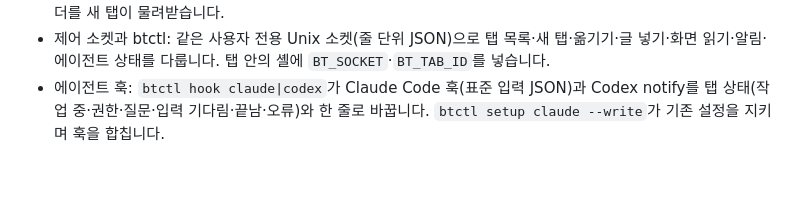
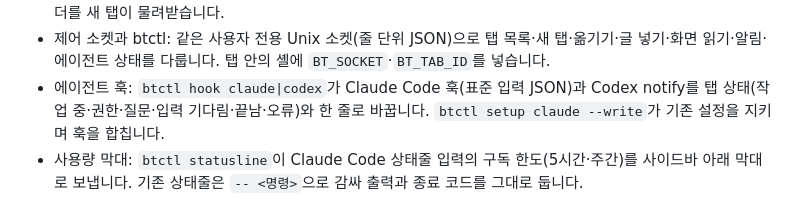
Before and after one commit to dj258255/b-terminal, a Markdown page: CHANGELOG.md, the part around the change. GitHub-like rendering; blank space fills up the shorter version.

```diff
--- a/CHANGELOG.md
+++ b/CHANGELOG.md
@@ -13,3 +13,4 @@
 - 알림: PTY 출력에서 OSC 9·99·777 알림을 뽑아 보고 있지 않은 탭에 안 읽음 점과 알림 한 줄을 보이고, 창을 보고 있지 않으면 데스크톱 알림을 띄웁니다. OSC 9;4(진행 표시)는 알림으로 세지 않습니다. 셸이 OSC 7로 알린 폴더를 새 탭이 물려받습니다.
 - 제어 소켓과 btctl: 같은 사용자 전용 Unix 소켓(줄 단위 JSON)으로 탭 목록·새 탭·옮기기·글 넣기·화면 읽기·알림·에이전트 상태를 다룹니다. 탭 안의 셸에 `BT_SOCKET`·`BT_TAB_ID`를 넣습니다.
 - 에이전트 훅: `btctl hook claude|codex`가 Claude Code 훅(표준 입력 JSON)과 Codex notify를 탭 상태(작업 중·권한·질문·입력 기다림·끝남·오류)와 한 줄로 바꿉니다. `btctl setup claude --write`가 기존 설정을 지키며 훅을 합칩니다.
+- 사용량 막대: `btctl statusline`이 Claude Code 상태줄 입력의 구독 한도(5시간·주간)를 사이드바 아래 막대로 보냅니다. 기존 상태줄은 `-- <명령>`으로 감싸 출력과 종료 코드를 그대로 둡니다.
```
Also changed, not shown: README.md (+4 -0 lines), docs/agents.md (+15 -0 lines), docs/images/sidebar-usage.png (added), 4 other files.
